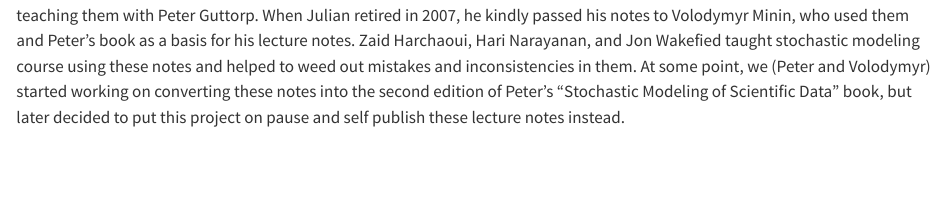
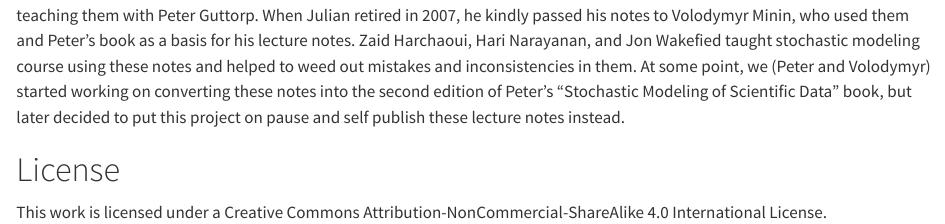
Before and after one commit to vnminin/stochastics-statistics, a Quarto document (index.qmd): the page in a window 1100 px wide, from 220 px down. Rendered offline with R 4.5, knitr and Pandoc in place of Quarto, with nearby package versions.

Commit message:
added license text to preface

```diff
--- a/index.qmd
+++ b/index.qmd
@@ -5,3 +5,7 @@ Peter Guttorp developed these courses during 1980s when he joined UW Statistics
 After 30+ years this book remains among very few texts that blend statistical inference with a wide range of stochastic processes rather than focusing on a specific class of such procecesses (e.g., hidden Markov models or Gaussian processes).
 The UW stochastic modeling courses evolved further when Julian Besag stated teaching them with Peter Guttorp. When Julian retired in 2007, he kindly passed his notes to Volodymyr Minin, who used them and Peter's book as a basis for his lecture notes.
 Zaid Harchaoui, Hari Narayanan, and Jon Wakefied taught stochastic modeling course using these notes and helped to weed out mistakes and inconsistencies in them. At some point, we (Peter and Volodymyr) started working on converting these notes into the second edition of Peter's "Stochastic Modeling of Scientific Data" book, but later decided to put this project on pause and self publish these lecture notes instead.
+
+# License
+
+This work is licensed under a Creative Commons Attribution-NonCommercial-ShareAlike 4.0 International License.
```
Also changed, not shown: docs/search.json, 1 other file.
